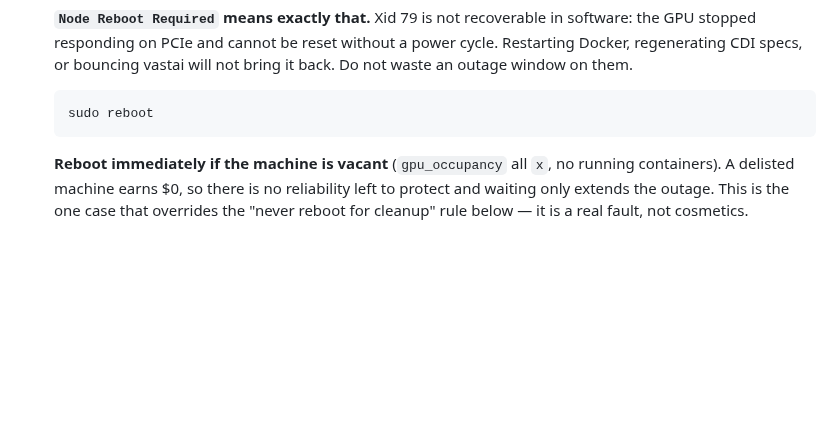
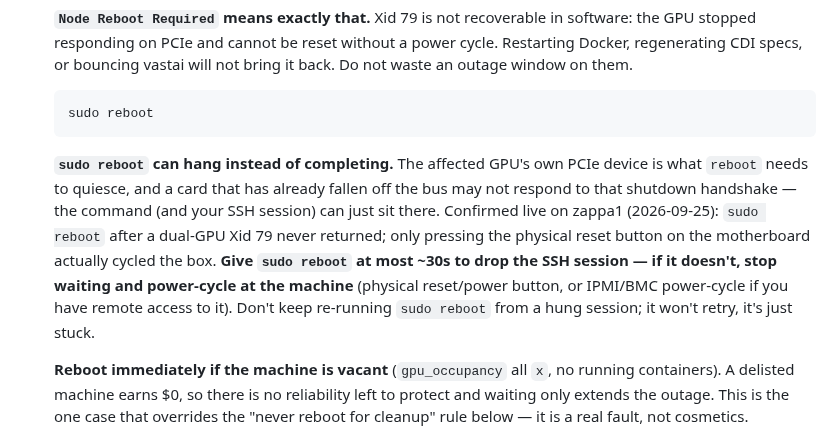
Before and after one commit to manishrony/ronyzap.github.io, a Markdown page: gpu-monitor/TROUBLESHOOTING-CDI-ERROR.md, the part around the change. Rendered like a GitHub page; blank space fills up the shorter version.

Commit message:
Document that sudo reboot can hang after Xid 79, needs physical power-cycle
Confirmed live on zappa1 (2026-09-25): sudo reboot after a dual-GPU
Xid 79 (fallen off the bus) never returned control or dropped the SSH
session, requiring a manual power-cycle via the motherboard's physical
reset button. Makes sense in hindsight — the affected GPU's PCIe
device is part of what reboot needs to quiesce, and a card that's
already unresponsive on the bus won't complete that handshake.

````diff
--- a/gpu-monitor/TROUBLESHOOTING-CDI-ERROR.md
+++ b/gpu-monitor/TROUBLESHOOTING-CDI-ERROR.md
@@ -46,6 +46,15 @@
    ```bash
    sudo reboot
    ```
+
+   **`sudo reboot` can hang instead of completing.** The affected GPU's own PCIe device is what
+   `reboot` needs to quiesce, and a card that has already fallen off the bus may not respond to
+   that shutdown handshake — the command (and your SSH session) can just sit there. Confirmed live
+   on zappa1 (2026-09-25): `sudo reboot` after a dual-GPU Xid 79 never returned; only pressing the
+   physical reset button on the motherboard actually cycled the box. **Give `sudo reboot` at most
+   ~30s to drop the SSH session — if it doesn't, stop waiting and power-cycle at the machine**
+   (physical reset/power button, or IPMI/BMC power-cycle if you have remote access to it). Don't
+   keep re-running `sudo reboot` from a hung session; it won't retry, it's just stuck.
 
    **Reboot immediately if the machine is vacant** (`gpu_occupancy` all `x`, no running
    containers). A delisted machine earns $0, so there is no reliability left to protect and
````
